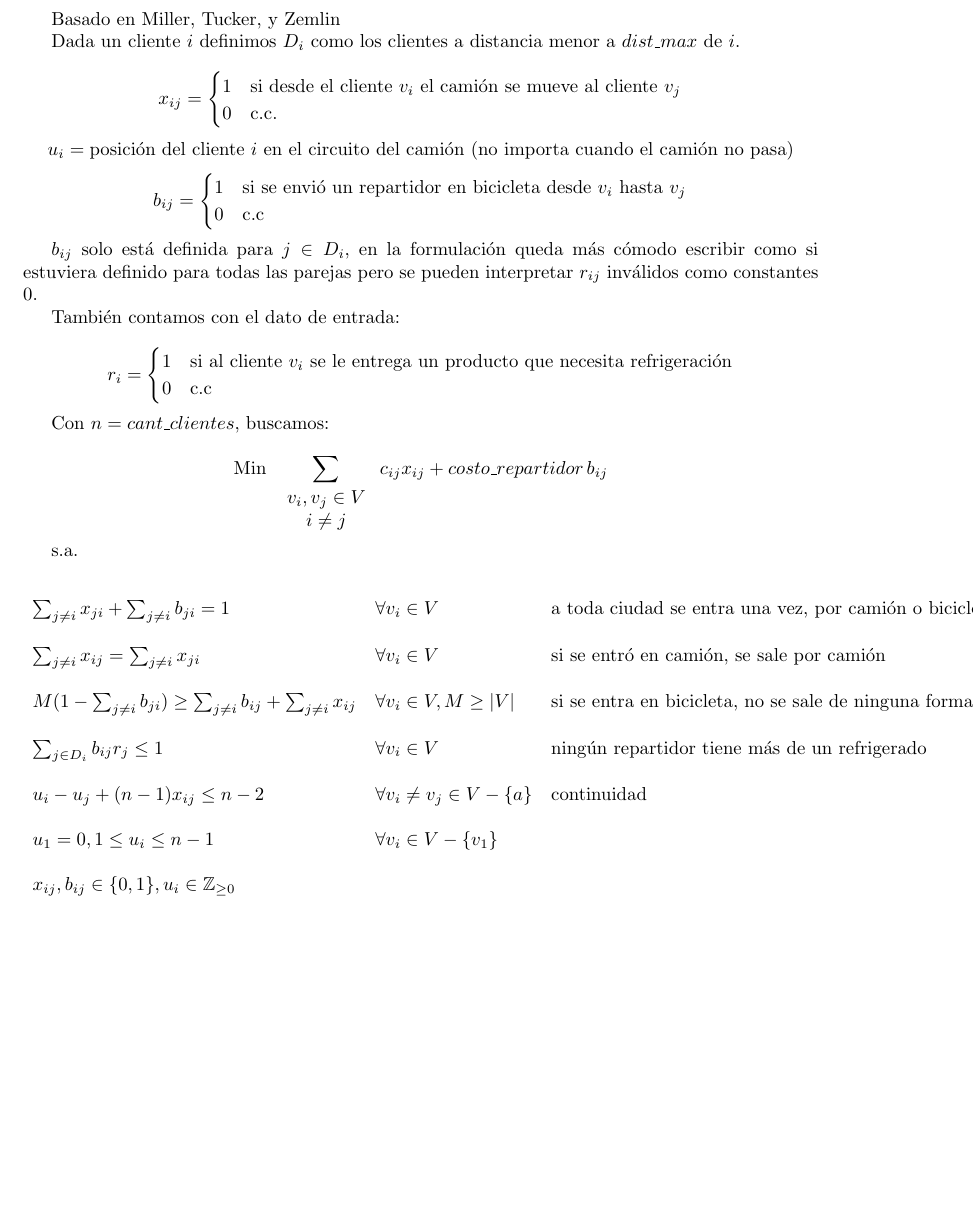
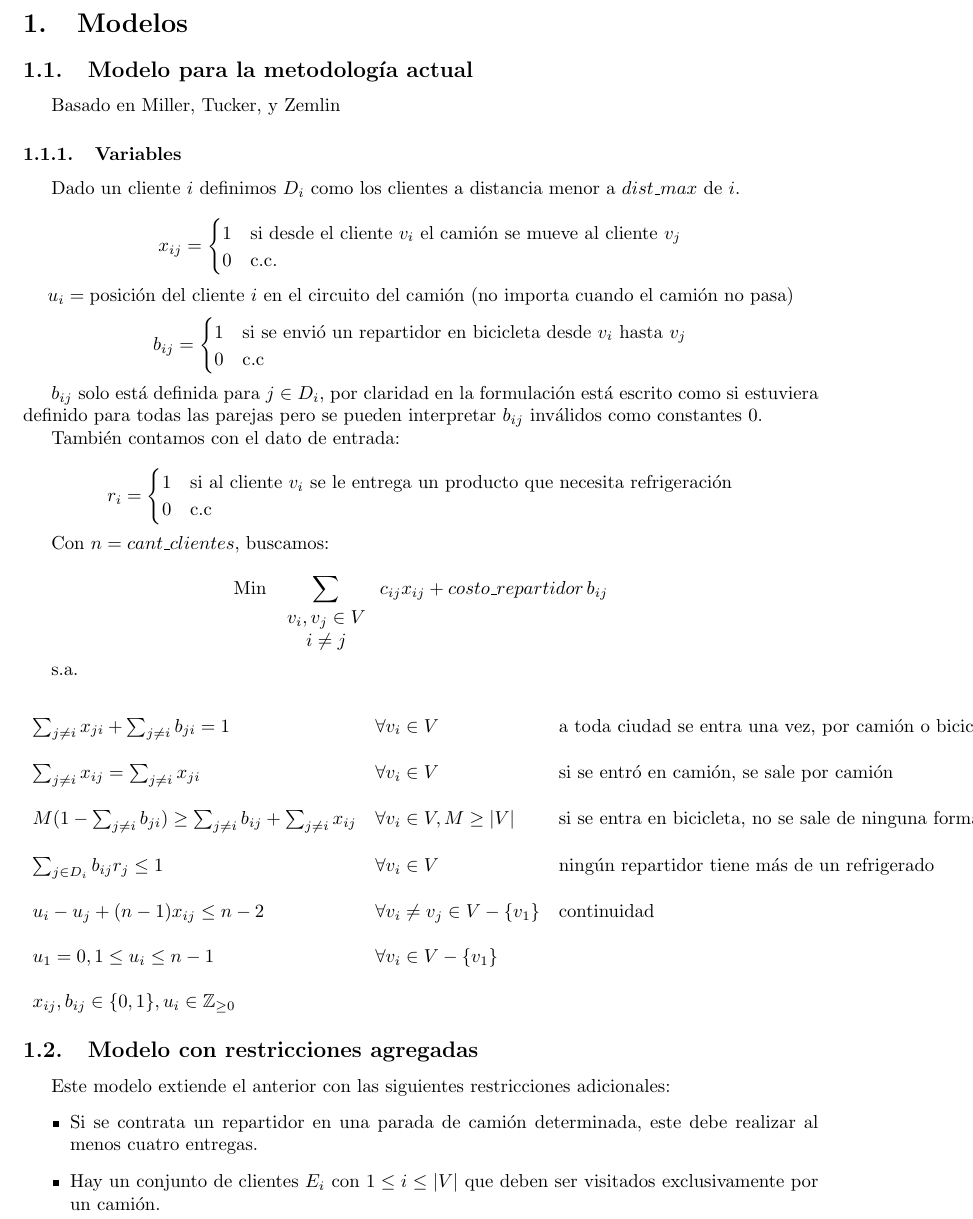
Before and after one commit to Laks0/InvOp-TPs, a LaTeX document (TP2/informe/informe.tex): part of page 2 of 2, cut at the place of the change, the shorter picture padded with empty space. Compiled offline with pdfLaTeX.

Commit message:
Fixes al informe

```diff
--- a/TP2/informe/informe.tex
+++ b/TP2/informe/informe.tex
@@ -20,9 +20,14 @@
 
 	\maketitle
 
+\section{Modelos}
+\subsection{Modelo para la metodología actual}
+
 	Basado en Miller, Tucker, y Zemlin
 
-	Dada un cliente $i$ definimos $D_i$ como los clientes a distancia menor a $dist\_max$ de $i$.
+\subsubsection{Variables}
+
+	Dado un cliente $i$ definimos $D_i$ como los clientes a distancia menor a $dist\_max$ de $i$.
 
 	\[
 		x_{ij} = \begin{cases}
@@ -40,7 +45,7 @@
 		\end{cases}
 	\]
 
-	$b_{ij}$ solo está definida para $j \in D_i$, en la formulación queda más cómodo escribir como si estuviera definido para todas las parejas pero se pueden interpretar $r_{ij}$ inválidos como constantes 0.
+	$b_{ij}$ solo está definida para $j \in D_i$, por claridad en la formulación está escrito como si estuviera definido para todas las parejas pero se pueden interpretar $b_{ij}$ inválidos como constantes 0.
 
 	También contamos con el dato de entrada:
 
@@ -73,11 +78,18 @@
 		\\
 		\sum_{j \in D_i} b_{ij} r_j \leq 1 & \forall v_i \in V & \text{ningún repartidor tiene más de un refrigerado} \\
 		\\
-		u_i - u_j + (n - 1) x_{ij} \leq n - 2 & \forall v_i \neq v_j \in V - \{a\} & \text{continuidad} \\
+		u_i - u_j + (n - 1) x_{ij} \leq n - 2 & \forall v_i \neq v_j \in V - \{v_1\} & \text{continuidad} \\
 		\\
 		u_1 = 0, 1 \leq u_i \leq n-1 & \forall v_i \in V - \{v_1\} \\
 		\\
 		x_{ij}, b_{ij} \in \{0,1\}, u_i \in \mathbb{Z}_{\geq 0}
 	\end{array}
 	\]
+
+	\subsection{Modelo con restricciones agregadas}
+	Este modelo extiende el anterior con las siguientes restricciones adicionales:
+	\begin{itemize}
+		\item Si se contrata un repartidor en una parada de camión determinada, este debe realizar al menos cuatro entregas.
+		\item Hay un conjunto de clientes $E_i$ con $1 \leq i \leq |V|$ que deben ser visitados exclusivamente por un camión.
+	\end{itemize}
 \end{document}
```
Also changed, not shown: TP2/informe/informe.pdf.
